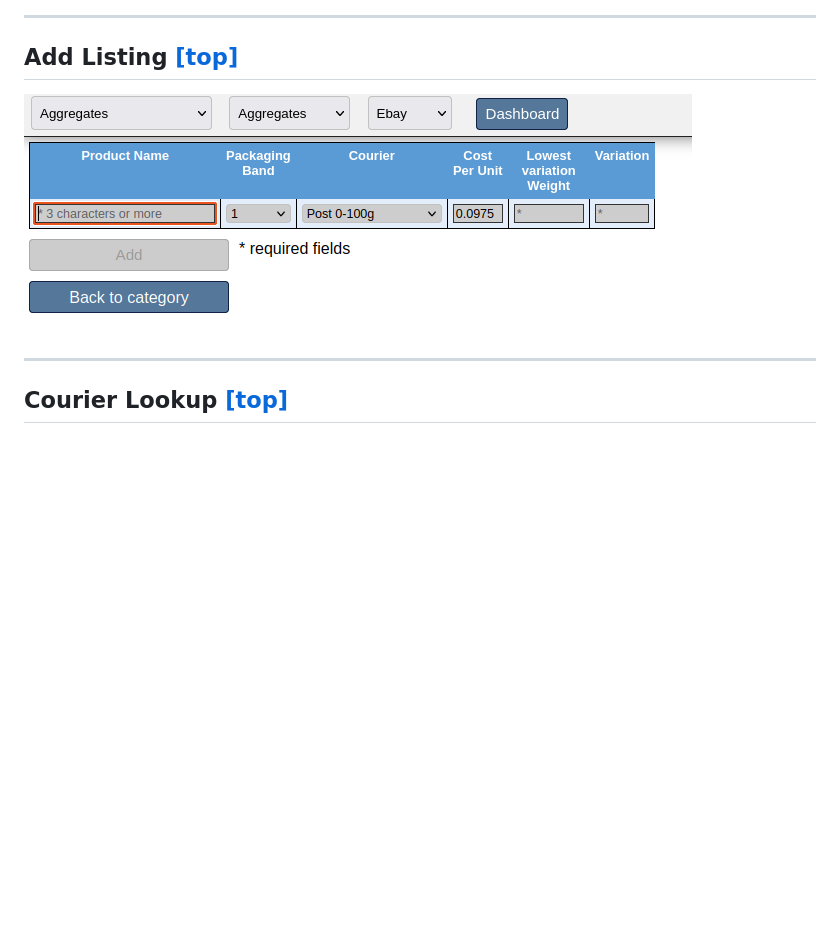
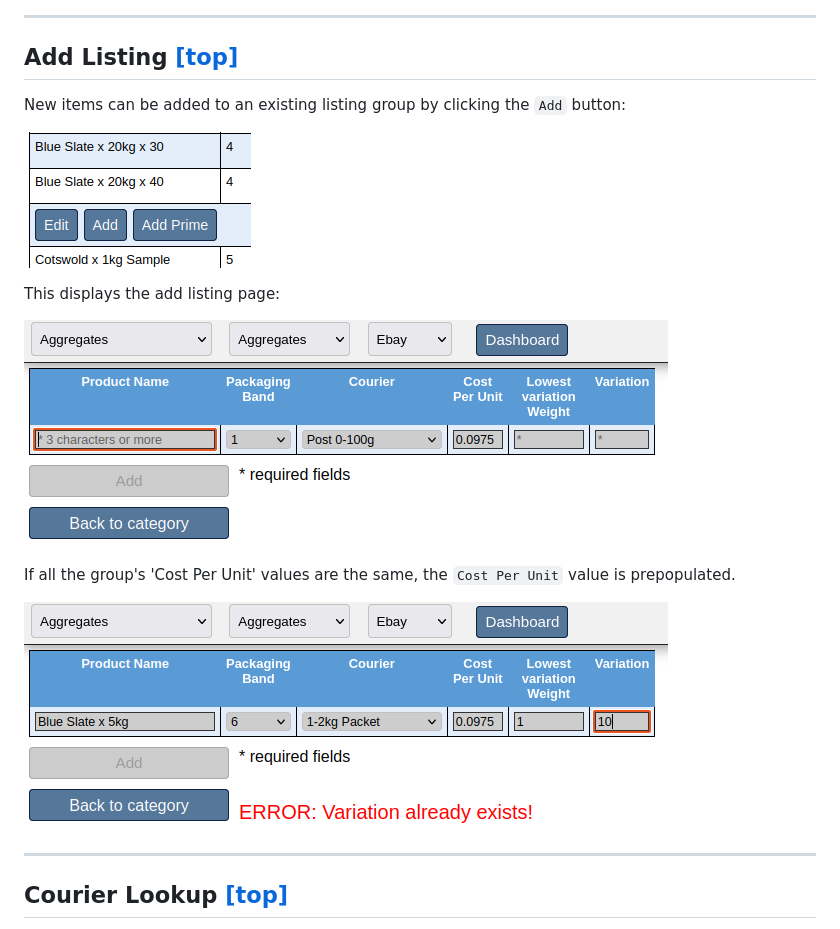
Before and after one commit to elixirgardens1/listings_new, a Markdown page: README.md, the part around the change. Rendered like a GitHub page; pictures changed too: docs/img/add_listing.png, docs/img/add_listing_button.png (added), docs/img/add_listing_var_exists.png (added); blank space fills up the shorter version.

Commit message:
update README & incs/db_export_remove.php

```diff
--- a/README.md
+++ b/README.md
@@ -157,7 +157,20 @@ Buttons displaying a dotted white border indicate modified unsaved comps:
 
 ## Add Listing [[top]](https://github.com/daveswaves/listings_new#listings)
 
+New items can be added to an existing listing group by clicking the `Add` button:
+
+![Image of add_listing_button](docs/img/add_listing_button.png)
+
+This displays the add listing page:
+
 ![Image of add_listing](docs/img/add_listing.png)
+
+If all the group's 'Cost Per Unit' values are the same, the `Cost Per Unit` value is prepopulated.
+
+
+
+![Image of add_listing_var_exists](docs/img/add_listing_var_exists.png)
+
 
 ---------------
 
```
Also changed, not shown: 2 other files.
